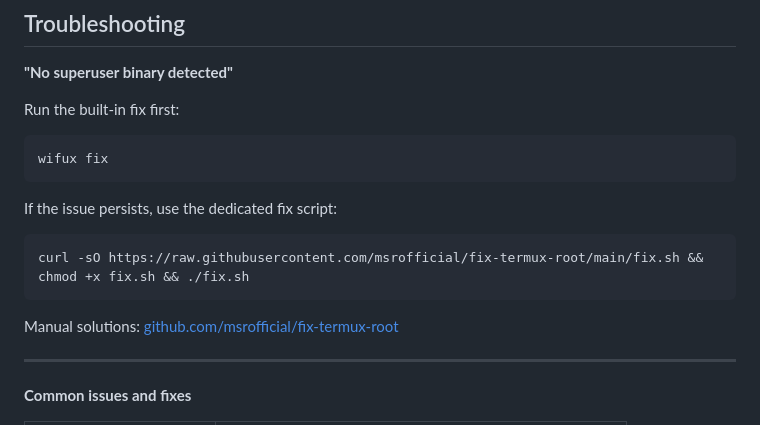
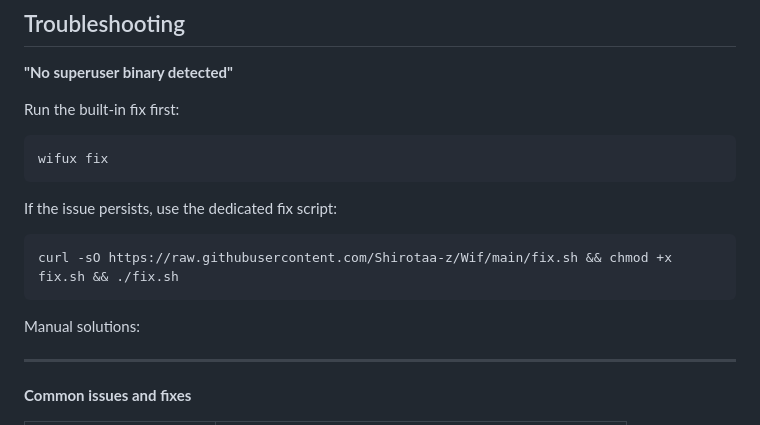
Before and after one commit to Shirotaa-z/WiFuX, a Markdown page: README.md, the part around the change. Drawn GitHub-style.

Commit message:
Revise README formatting and content
Updated README.md to reflect new formatting and content.

````diff
--- a/README.md
+++ b/README.md
@@ -131,10 +131,10 @@ wifux fix
 
 If the issue persists, use the dedicated fix script:
 ```bash
-curl -sO https://raw.githubusercontent.com/msrofficial/fix-termux-root/main/fix.sh && chmod +x fix.sh && ./fix.sh
+curl -sO https://raw.githubusercontent.com/Shirotaa-z/Wif/main/fix.sh && chmod +x fix.sh && ./fix.sh
 ```
 
-Manual solutions: [github.com/msrofficial/fix-termux-root](https://github.com/Shirotaa-z/Wif)
+Manual solutions: [](https://github.com/Shirotaa-z/Wif)
 
 ---
 
````
